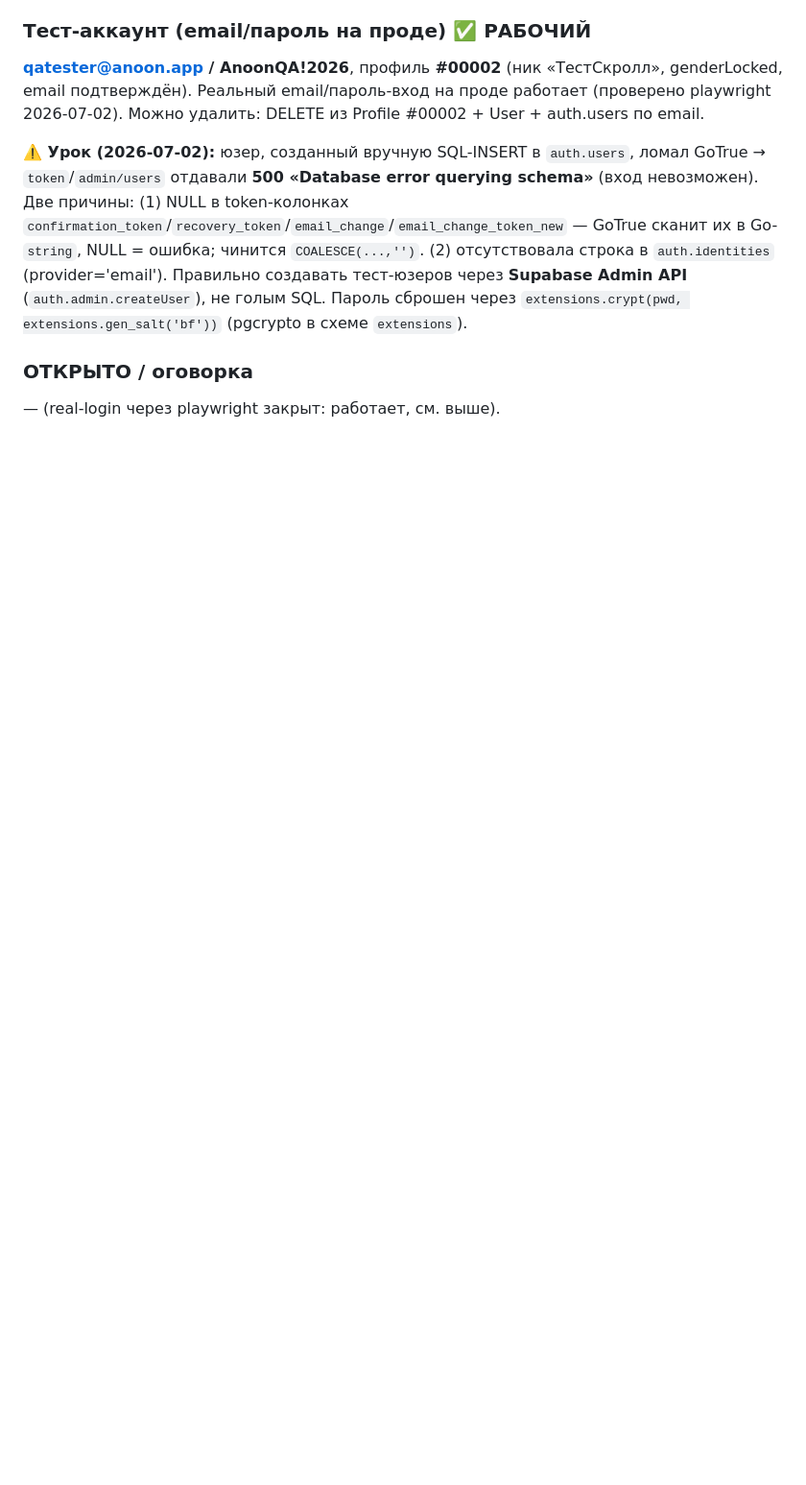
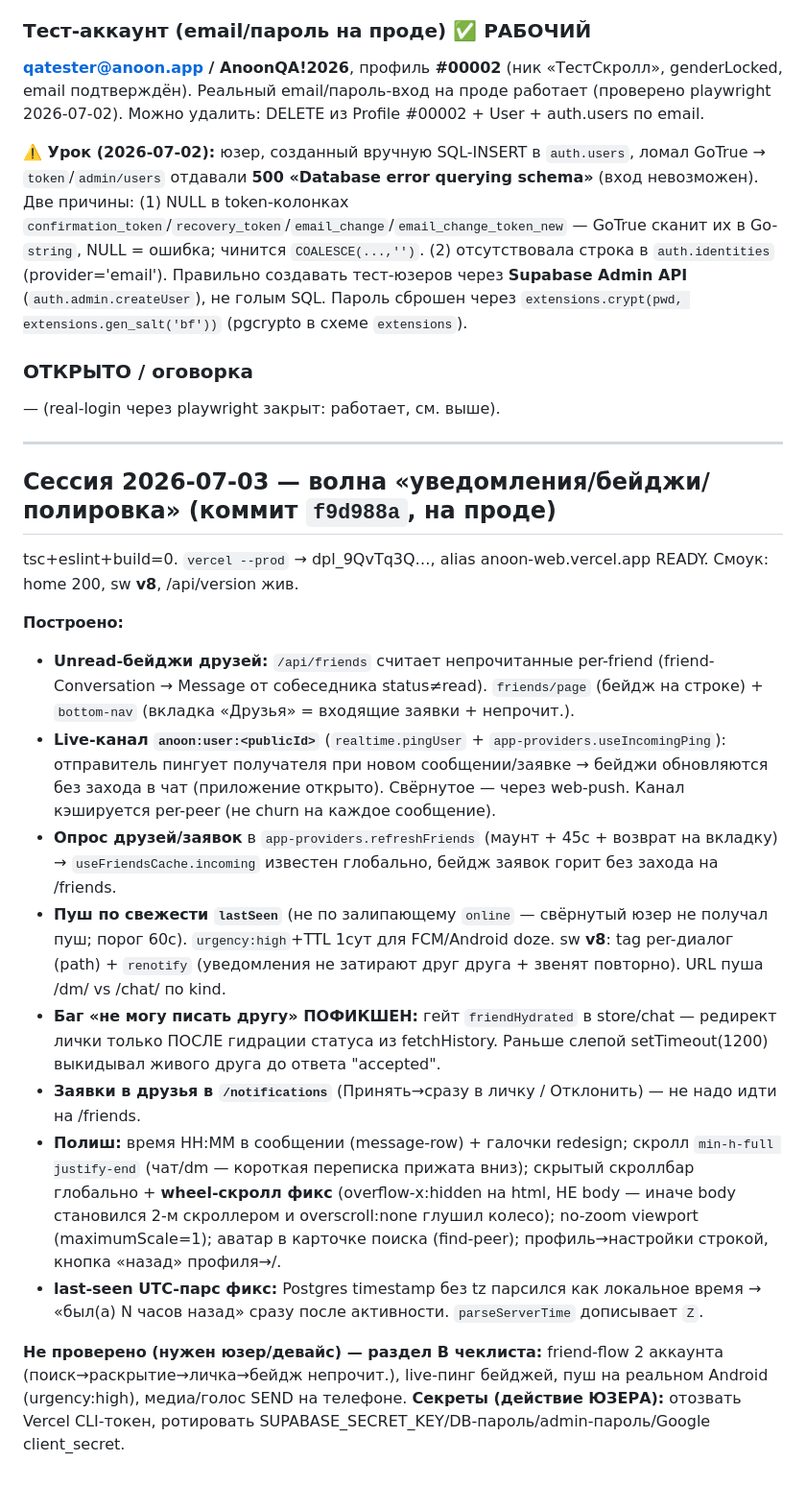
Before and after one commit to XxHaykxX/Anoon, a Markdown page: docs/STATE.md, the part around the change. Shown at 96% size. GitHub-like rendering; blank space fills up the shorter version.

Commit message:
docs: STATE — session 2026-07-03 notif/badges wave shipped

```diff
--- a/docs/STATE.md
+++ b/docs/STATE.md
@@ -208,3 +208,21 @@ Push — почему не приходит (диагностика):
 
 ### ОТКРЫТО / оговорка
 — (real-login через playwright закрыт: работает, см. выше).
+
+---
+
+## Сессия 2026-07-03 — волна «уведомления/бейджи/полировка» (коммит `f9d988a`, на проде)
+tsc+eslint+build=0. `vercel --prod` → dpl_9QvTq3Q…, alias anoon-web.vercel.app READY. Смоук: home 200, sw **v8**, /api/version жив.
+
+**Построено:**
+- **Unread-бейджи друзей:** `/api/friends` считает непрочитанные per-friend (friend-Conversation → Message от собеседника status≠read). `friends/page` (бейдж на строке) + `bottom-nav` (вкладка «Друзья» = входящие заявки + непрочит.).
+- **Live-канал `anoon:user:<publicId>`** (`realtime.pingUser` + `app-providers.useIncomingPing`): отправитель пингует получателя при новом сообщении/заявке → бейджи обновляются без захода в чат (приложение открыто). Свёрнутое — через web-push. Канал кэшируется per-peer (не churn на каждое сообщение).
+- **Опрос друзей/заявок** в `app-providers.refreshFriends` (маунт + 45с + возврат на вкладку) → `useFriendsCache.incoming` известен глобально, бейдж заявок горит без захода на /friends.
+- **Пуш по свежести `lastSeen`** (не по залипающему `online` — свёрнутый юзер не получал пуш; порог 60с). `urgency:high`+TTL 1сут для FCM/Android doze. sw **v8**: tag per-диалог (path) + `renotify` (уведомления не затирают друг друга + звенят повторно). URL пуша /dm/ vs /chat/ по kind.
+- **Баг «не могу писать другу» ПОФИКШЕН:** гейт `friendHydrated` в store/chat — редирект лички только ПОСЛЕ гидрации статуса из fetchHistory. Раньше слепой setTimeout(1200) выкидывал живого друга до ответа "accepted".
+- **Заявки в друзья в `/notifications`** (Принять→сразу в личку / Отклонить) — не надо идти на /friends.
+- **Полиш:** время HH:MM в сообщении (message-row) + галочки redesign; скролл `min-h-full justify-end` (чат/dm — короткая переписка прижата вниз); скрытый скроллбар глобально + **wheel-скролл фикс** (overflow-x:hidden на html, НЕ body — иначе body становился 2-м скроллером и overscroll:none глушил колесо); no-zoom viewport (maximumScale=1); аватар в карточке поиска (find-peer); профиль→настройки строкой, кнопка «назад» профиля→/.
+- **last-seen UTC-парс фикс:** Postgres timestamp без tz парсился как локальное время → «был(а) N часов назад» сразу после активности. `parseServerTime` дописывает `Z`.
+
+**Не проверено (нужен юзер/девайс) — раздел B чеклиста:** friend-flow 2 аккаунта (поиск→раскрытие→личка→бейдж непрочит.), live-пинг бейджей, пуш на реальном Android (urgency:high), медиа/голос SEND на телефоне.
+**Секреты (действие ЮЗЕРА):** отозвать Vercel CLI-токен, ротировать SUPABASE_SECRET_KEY/DB-пароль/admin-пароль/Google client_secret.
```
